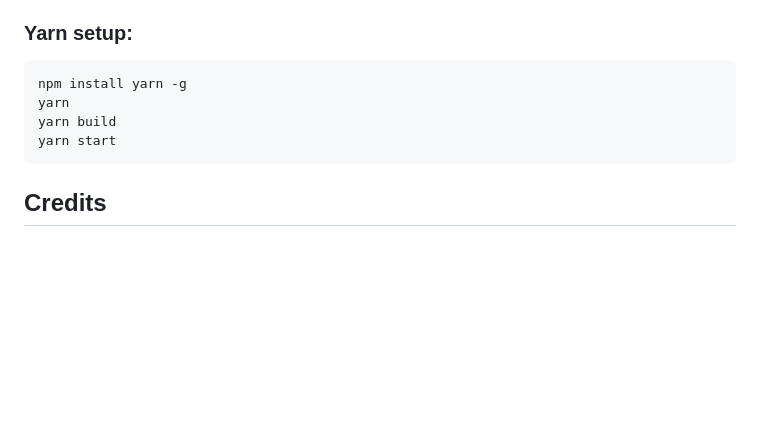
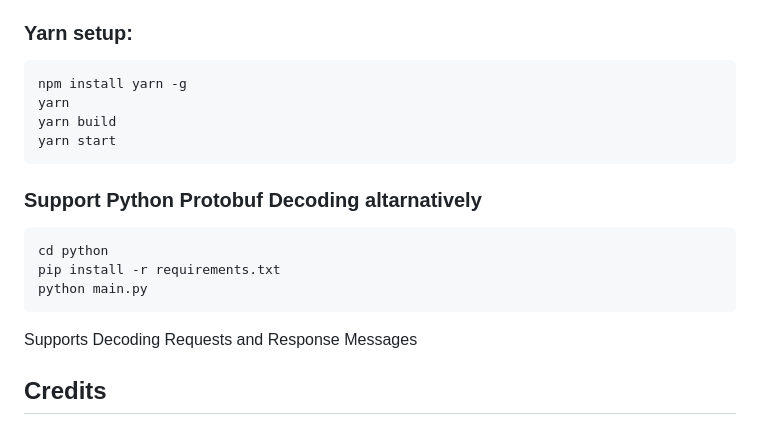
Before and after one commit to RaizeTheLimit/ProtoDecoderUI, a Markdown page: README.md, the part around the change. Drawn GitHub-style; blank space fills up the shorter version.

Commit message:
python in readme

````diff
--- a/README.md
+++ b/README.md
@@ -141,6 +141,14 @@ yarn build
 yarn start
 ```
 
+### Support Python Protobuf Decoding altarnatively
+```bash
+cd python
+pip install -r requirements.txt
+python main.py
+```
+
+Supports Decoding Requests and Response Messages
 ## Credits
 
  - [--=FurtiF™=-](https://github.com/sponsors/Furtif) for putting in the hard work of supplying Protos with every release ❤️
````
